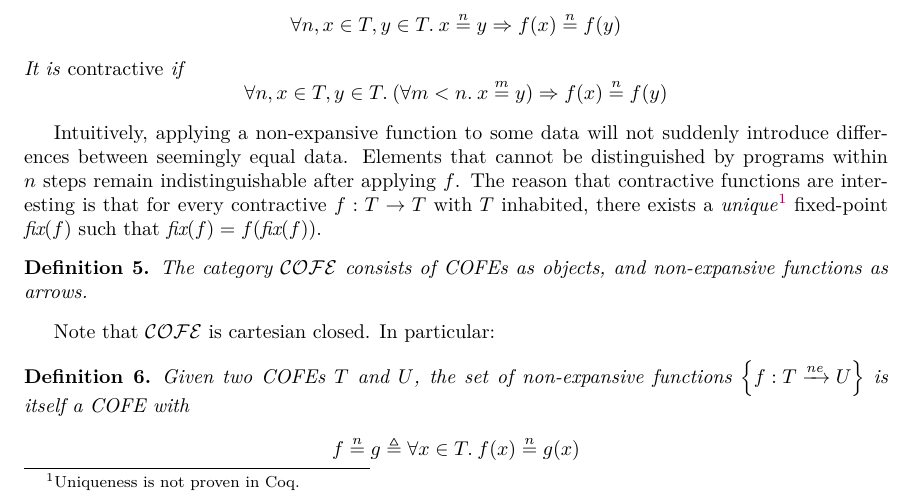
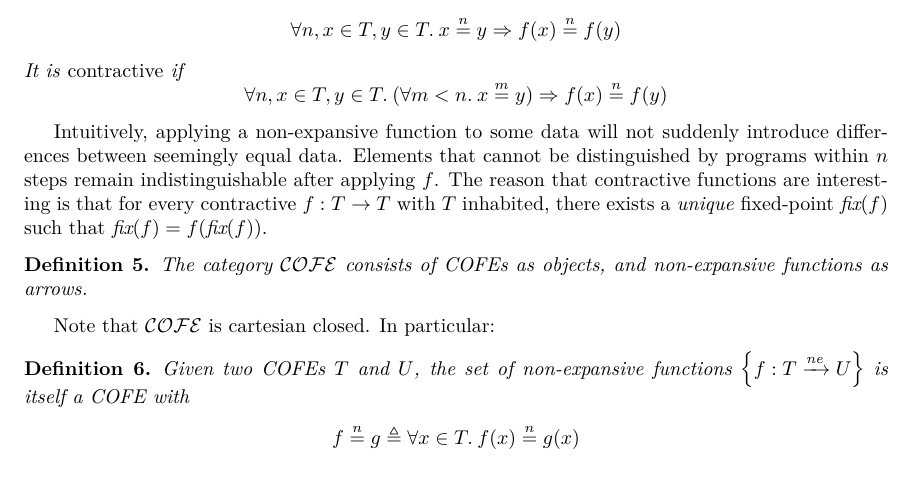
Before and after one commit to izgzhen/iris-coq, a LaTeX document (docs/iris.tex, which reads docs/algebra.tex): part of page 2 of 24, cut so that both start at the same text. Compiled offline with pdfLaTeX.

Commit message:
Prove uniqueness of Banach's fixpoint.

```diff
--- a/docs/algebra.tex
+++ b/docs/algebra.tex
@@ -39,7 +39,7 @@ In order to solve the recursive domain equation in \Sref{sec:model} it is also e
 \end{defn}
 Intuitively, applying a non-expansive function to some data will not suddenly introduce differences between seemingly equal data.
 Elements that cannot be distinguished by programs within $n$ steps remain indistinguishable after applying $f$.
-The reason that contractive functions are interesting is that for every contractive $f : \cofe \to \cofe$ with $\cofe$ inhabited, there exists a \emph{unique}\footnote{Uniqueness is not proven in Coq.} fixed-point $\fix(f)$ such that $\fix(f) = f(\fix(f))$.
+The reason that contractive functions are interesting is that for every contractive $f : \cofe \to \cofe$ with $\cofe$ inhabited, there exists a \emph{unique} fixed-point $\fix(f)$ such that $\fix(f) = f(\fix(f))$.
 
 \begin{defn}
   The category $\COFEs$ consists of COFEs as objects, and non-expansive functions as arrows.
```
Also changed, not shown: 1 other file.
